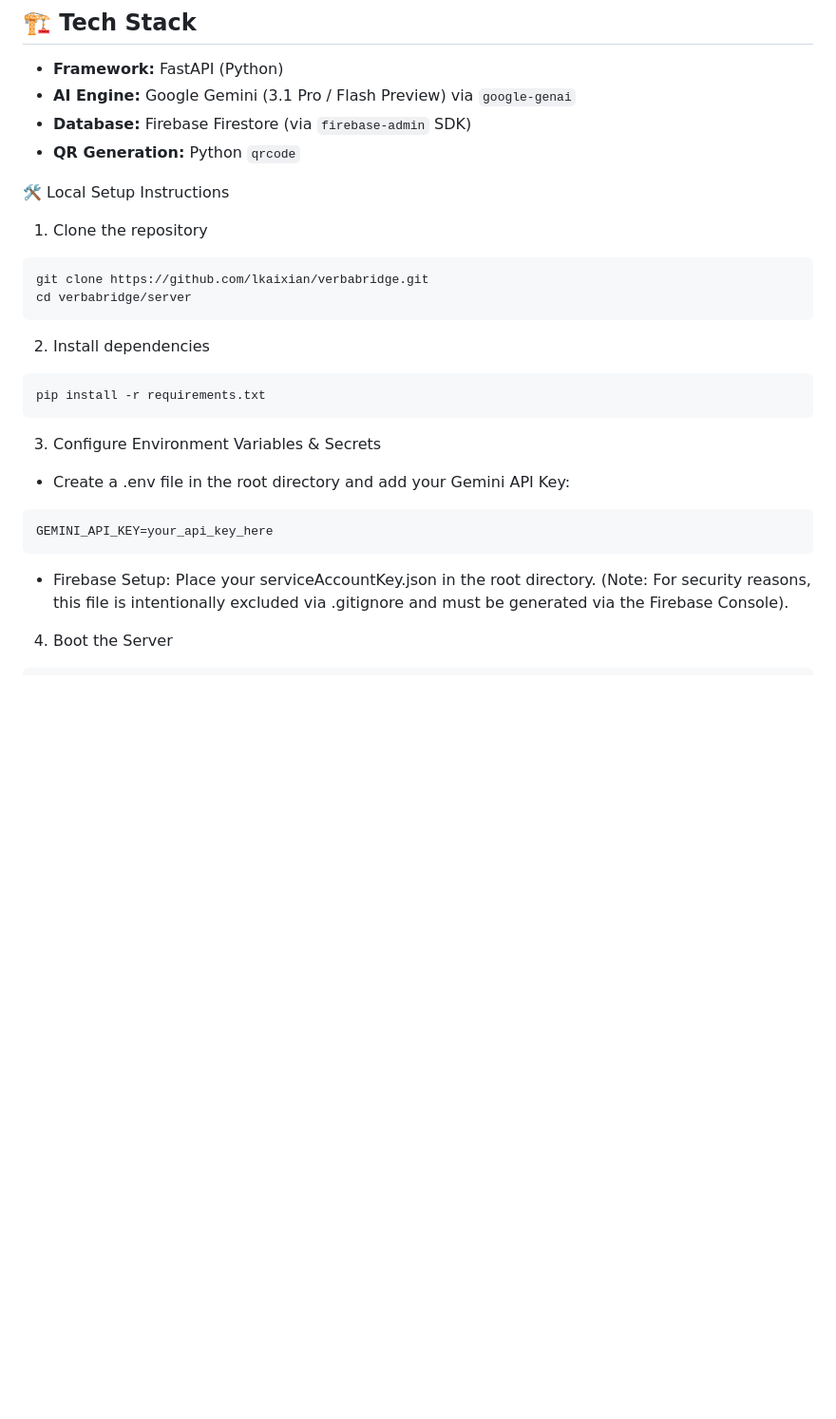
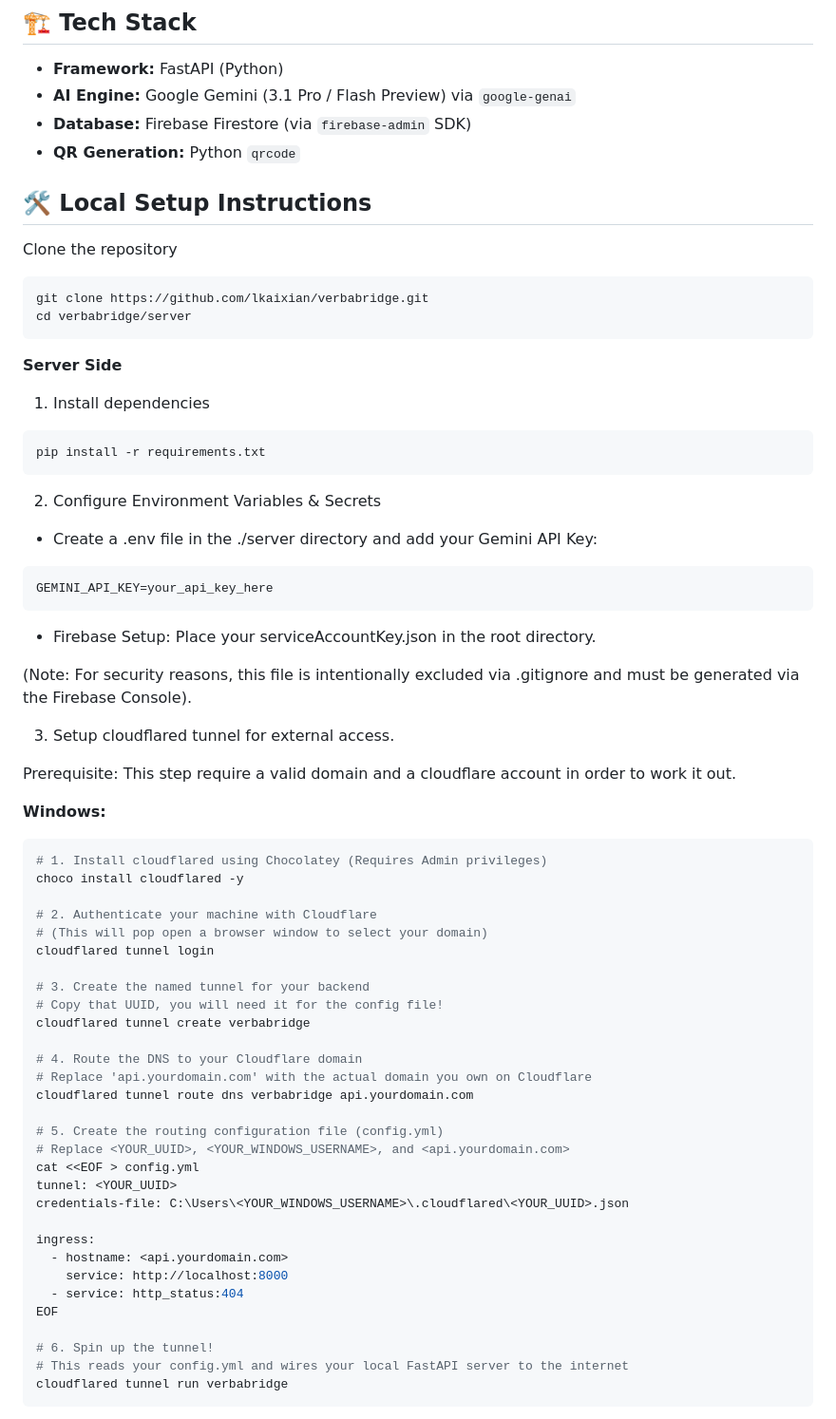
Before and after one commit to lkaixian/verbabridge, a Markdown page: README.md, the part around one of its changes. Shown at 95% size. Rendered like a GitHub page; blank space fills up the shorter version.

````diff
--- a/README.md
+++ b/README.md
@@ -19,29 +19,71 @@ VerbaBridge is a powerful FastAPI backend designed to break down cultural and ge
 * **Database:** Firebase Firestore (via `firebase-admin` SDK)
 * **QR Generation:** Python `qrcode`
 
-🛠️ Local Setup Instructions
-1. Clone the repository
+## 🛠️ Local Setup Instructions
+
+Clone the repository
 
 ```bash
 git clone https://github.com/lkaixian/verbabridge.git
 cd verbabridge/server
 ```
 
-2. Install dependencies
+**Server Side**
+
+1. Install dependencies
 
 ```bash
 pip install -r requirements.txt
 ```
 
-3. Configure Environment Variables & Secrets
+2. Configure Environment Variables & Secrets
 
-- Create a .env file in the root directory and add your Gemini API Key:
+- Create a .env file in the ./server directory and add your Gemini API Key:
 
 ```bash
 GEMINI_API_KEY=your_api_key_here
 ```
 
 - Firebase Setup: Place your serviceAccountKey.json in the root directory.
+
 (Note: For security reasons, this file is intentionally excluded via .gitignore and must be generated via the Firebase Console).
 
-4. Boot the Server
+3. Setup cloudflared tunnel for external access.
+
+Prerequisite: This step require a valid domain and a cloudflare account in order to work it out.
+
+**Windows:**
+
+```bash
+# 1. Install cloudflared using Chocolatey (Requires Admin privileges)
+choco install cloudflared -y
+
+# 2. Authenticate your machine with Cloudflare
+# (This will pop open a browser window to select your domain)
+cloudflared tunnel login
+
+# 3. Create the named tunnel for your backend
+# Copy that UUID, you will need it for the config file!
+cloudflared tunnel create verbabridge
+
+# 4. Route the DNS to your Cloudflare domain
+# Replace 'api.yourdomain.com' with the actual domain you own on Cloudflare
+cloudflared tunnel route dns verbabridge api.yourdomain.com
+
+# 5. Create the routing configuration file (config.yml)
+# Replace <YOUR_UUID>, <YOUR_WINDOWS_USERNAME>, and <api.yourdomain.com>
+cat <<EOF > config.yml
+tunnel: <YOUR_UUID>
+credentials-file: C:\Users\<YOUR_WINDOWS_USERNAME>\.cloudflared\<YOUR_UUID>.json
+
+ingress:
+  - hostname: <api.yourdomain.com>
+    service: http://localhost:8000
+  - service: http_status:404
+EOF
+
+# 6. Spin up the tunnel!
+# This reads your config.yml and wires your local FastAPI server to the internet
+cloudflared tunnel run verbabridge
+```
+
````
Also changed, not shown: other parts of README.md (+115 -2 lines).
